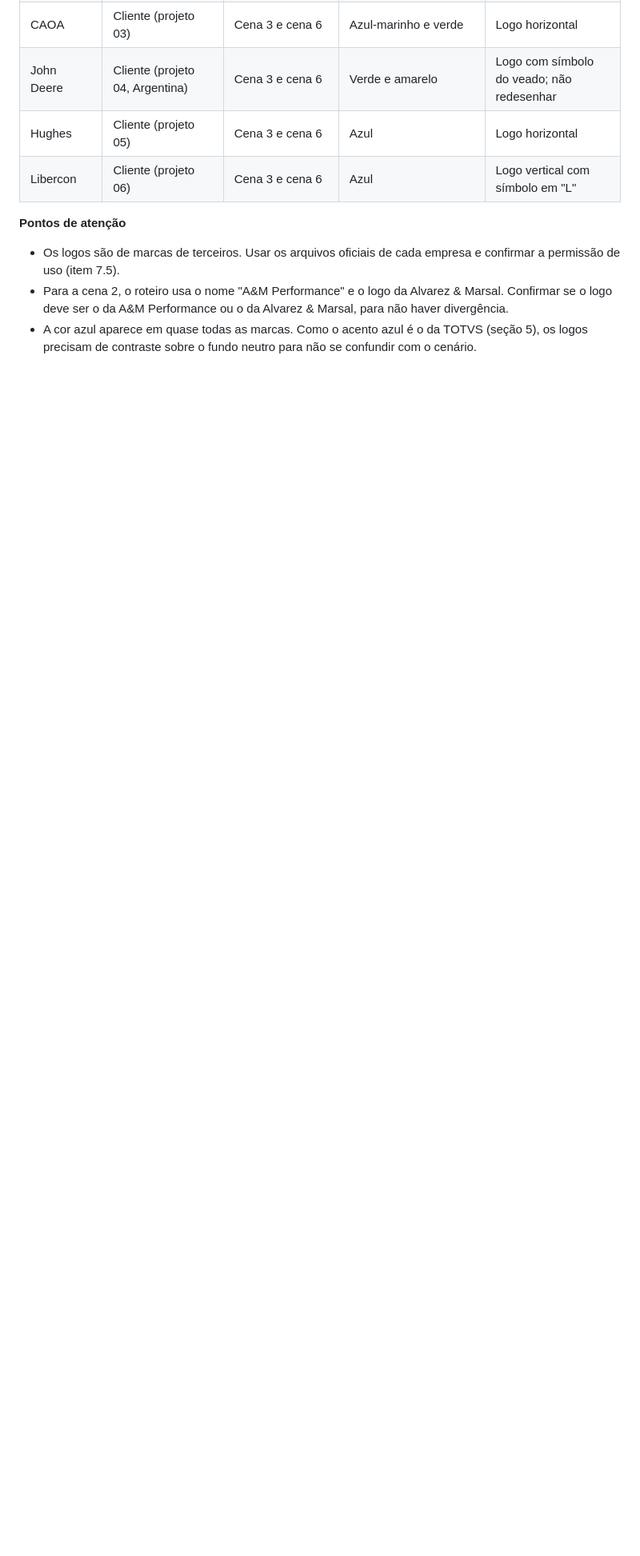
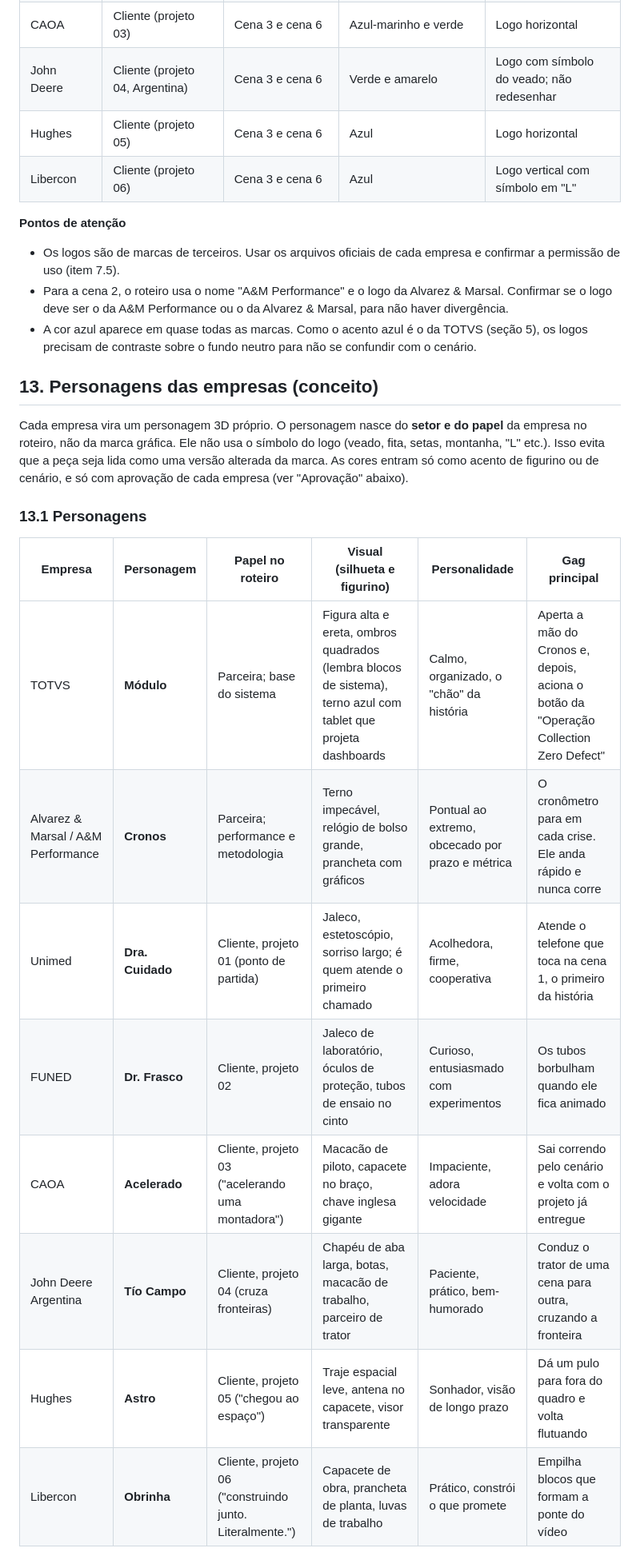
Before and after one commit to VictorVitorino/finaldoanovideo, a Markdown page: docs/analise-roteiro-projeto-do-ano.md, the part around one of its changes. Shown at 80% size. Rendered like a GitHub page; blank space fills up the shorter version.

```diff
--- a/docs/analise-roteiro-projeto-do-ano.md
+++ b/docs/analise-roteiro-projeto-do-ano.md
@@ -164,3 +164,21 @@ Oito logos ao todo, cobrindo as oito entidades citadas no roteiro. Os quatro pri
 - Os logos são de marcas de terceiros. Usar os arquivos oficiais de cada empresa e confirmar a permissão de uso (item 7.5).
 - Para a cena 2, o roteiro usa o nome "A&M Performance" e o logo da Alvarez & Marsal. Confirmar se o logo deve ser o da A&M Performance ou o da Alvarez & Marsal, para não haver divergência.
 - A cor azul aparece em quase todas as marcas. Como o acento azul é o da TOTVS (seção 5), os logos precisam de contraste sobre o fundo neutro para não se confundir com o cenário.
+
+## 13. Personagens das empresas (conceito)
+
+Cada empresa vira um personagem 3D próprio. O personagem nasce do **setor e do papel** da empresa no roteiro, não da marca gráfica. Ele não usa o símbolo do logo (veado, fita, setas, montanha, "L" etc.). Isso evita que a peça seja lida como uma versão alterada da marca. As cores entram só como acento de figurino ou de cenário, e só com aprovação de cada empresa (ver "Aprovação" abaixo).
+
+### 13.1 Personagens
+
+| Empresa | Personagem | Papel no roteiro | Visual (silhueta e figurino) | Personalidade | Gag principal |
+|---|---|---|---|---|---|
+| TOTVS | **Módulo** | Parceira; base do sistema | Figura alta e ereta, ombros quadrados (lembra blocos de sistema), terno azul com tablet que projeta dashboards | Calmo, organizado, o "chão" da história | Aperta a mão do Cronos e, depois, aciona o botão da "Operação Collection Zero Defect" |
+| Alvarez & Marsal / A&M Performance | **Cronos** | Parceira; performance e metodologia | Terno impecável, relógio de bolso grande, prancheta com gráficos | Pontual ao extremo, obcecado por prazo e métrica | O cronômetro para em cada crise. Ele anda rápido e nunca corre |
+| Unimed | **Dra. Cuidado** | Cliente, projeto 01 (ponto de partida) | Jaleco, estetoscópio, sorriso largo; é quem atende o primeiro chamado | Acolhedora, firme, cooperativa | Atende o telefone que toca na cena 1, o primeiro da história |
+| FUNED | **Dr. Frasco** | Cliente, projeto 02 | Jaleco de laboratório, óculos de proteção, tubos de ensaio no cinto | Curioso, entusiasmado com experimentos | Os tubos borbulham quando ele fica animado |
+| CAOA | **Acelerado** | Cliente, projeto 03 ("acelerando uma montadora") | Macacão de piloto, capacete no braço, chave inglesa gigante | Impaciente, adora velocidade | Sai correndo pelo cenário e volta com o projeto já entregue |
+| John Deere Argentina | **Tío Campo** | Cliente, projeto 04 (cruza fronteiras) | Chapéu de aba larga, botas, macacão de trabalho, parceiro de trator | Paciente, prático, bem-humorado | Conduz o trator de uma cena para outra, cruzando a fronteira |
+| Hughes | **Astro** | Cliente, projeto 05 ("chegou ao espaço") | Traje espacial leve, antena no capacete, visor transparente | Sonhador, visão de longo prazo | Dá um pulo para fora do quadro e volta flutuando |
+| Libercon | **Obrinha** | Cliente, projeto 06 ("construindo junto. Literalmente.") | Capacete de obra, prancheta de planta, luvas de trabalho | Prático, constrói o que promete | Empilha blocos que formam a ponte do vídeo |
+
```
Also changed, not shown: other parts of docs/analise-roteiro-projeto-do-ano.md (+27 -0 lines).
